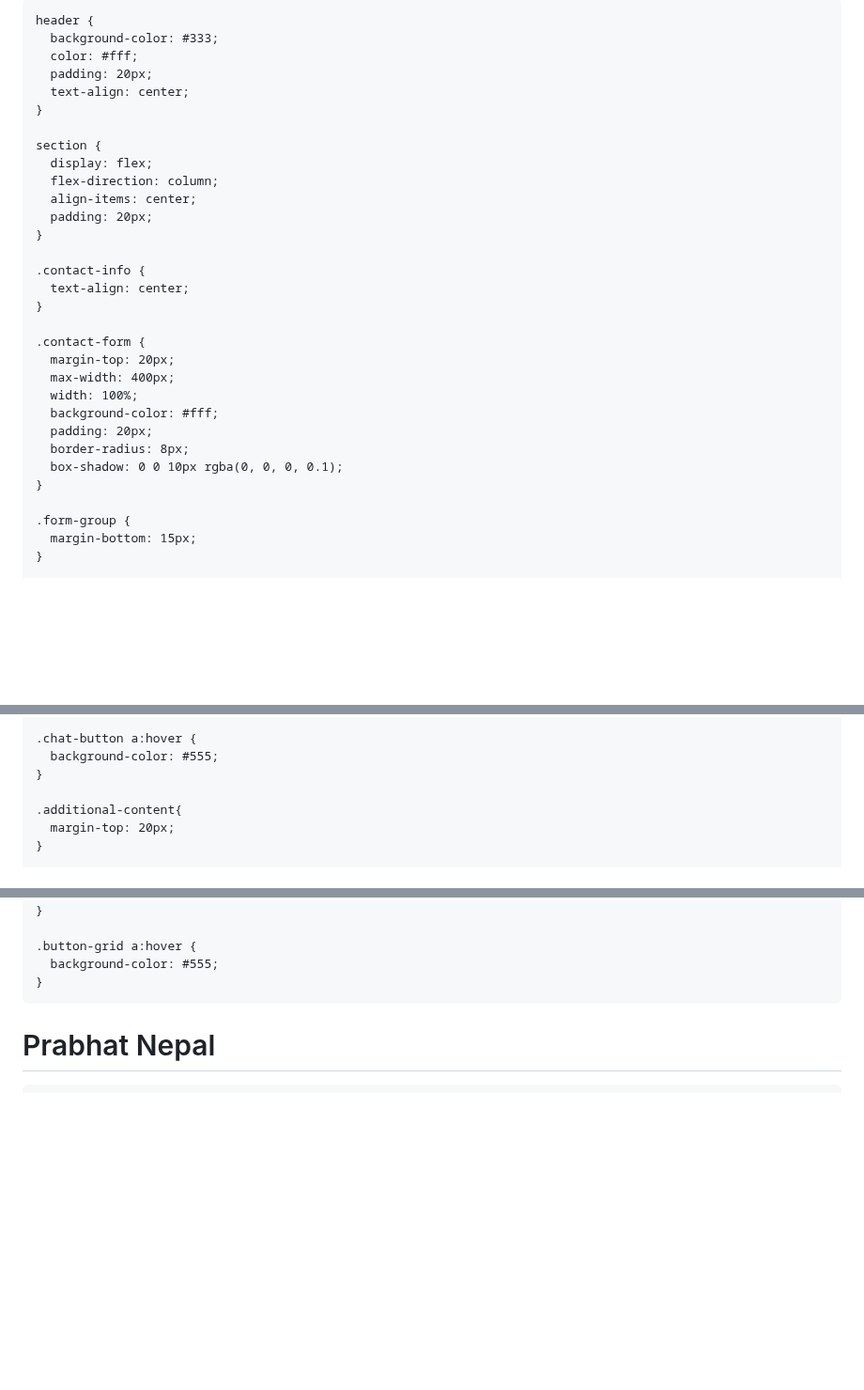
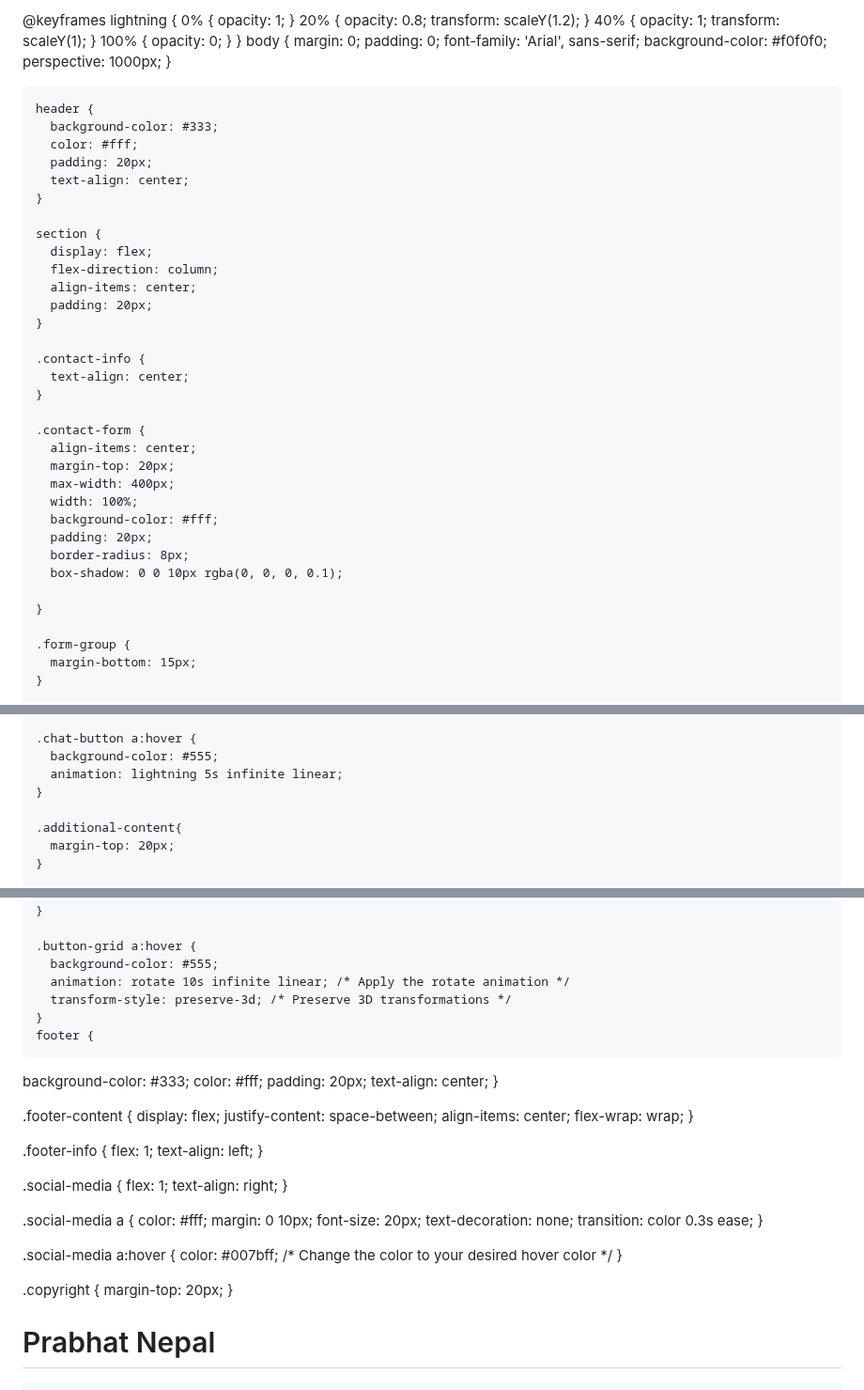
Before and after one commit to Prabhatnepal/Welcome, a Markdown page: README.md, 3 parts joined by grey strips. Shown at 94% size. GitHub-like rendering; blank space fills up the shorter version.

```diff
--- a/README.md
+++ b/README.md
@@ -5,11 +5,38 @@
   <meta name="viewport" content="width=device-width, initial-scale=1.0">
   <title>Prabhat Nepal</title>
   <style>
+    @keyframes rotate {
+  from {
+    transform: rotateY(0deg);
+  }
+  to {
+    transform: rotateY(360deg);
+  }
+}
+
+
+@keyframes lightning {
+  0% {
+    opacity: 1;
+  }
+  20% {
+    opacity: 0.8;
+    transform: scaleY(1.2);
+  }
+  40% {
+    opacity: 1;
+    transform: scaleY(1);
+  }
+  100% {
+    opacity: 0;
+  }
+}
     body {
       margin: 0;
       padding: 0;
       font-family: 'Arial', sans-serif;
       background-color: #f0f0f0;
+      perspective: 1000px;
     }
 
     header {
@@ -31,6 +58,7 @@
     }
 
     .contact-form {
+      align-items: center;
       margin-top: 20px;
       max-width: 400px;
       width: 100%;
@@ -38,6 +66,7 @@
       padding: 20px;
       border-radius: 8px;
       box-shadow: 0 0 10px rgba(0, 0, 0, 0.1);
+
     }
 
     .form-group {
@@ -95,6 +124,7 @@
 
     .chat-button a:hover {
       background-color: #555;
+      animation: lightning 5s infinite linear;
     }
 
     .additional-content{
@@ -123,7 +153,48 @@
 
     .button-grid a:hover {
       background-color: #555;
+      animation: rotate 10s infinite linear; /* Apply the rotate animation */
+      transform-style: preserve-3d; /* Preserve 3D transformations */
     }
+    footer {
+  background-color: #333;
+  color: #fff;
+  padding: 20px;
+  text-align: center;
+}
+
+.footer-content {
+  display: flex;
+  justify-content: space-between;
+  align-items: center;
+  flex-wrap: wrap;
+}
+
+.footer-info {
+  flex: 1;
+  text-align: left;
+}
+
+.social-media {
+  flex: 1;
+  text-align: right;
+}
+
+.social-media a {
+  color: #fff;
+  margin: 0 10px;
+  font-size: 20px;
+  text-decoration: none;
+  transition: color 0.3s ease;
+}
+
+.social-media a:hover {
+  color: #007bff; /* Change the color to your desired hover color */
+}
+
+.copyright {
+  margin-top: 20px;
+}
 
   </style>
 </head>
```
Also changed, not shown: other parts of README.md (+42 -21 lines).
